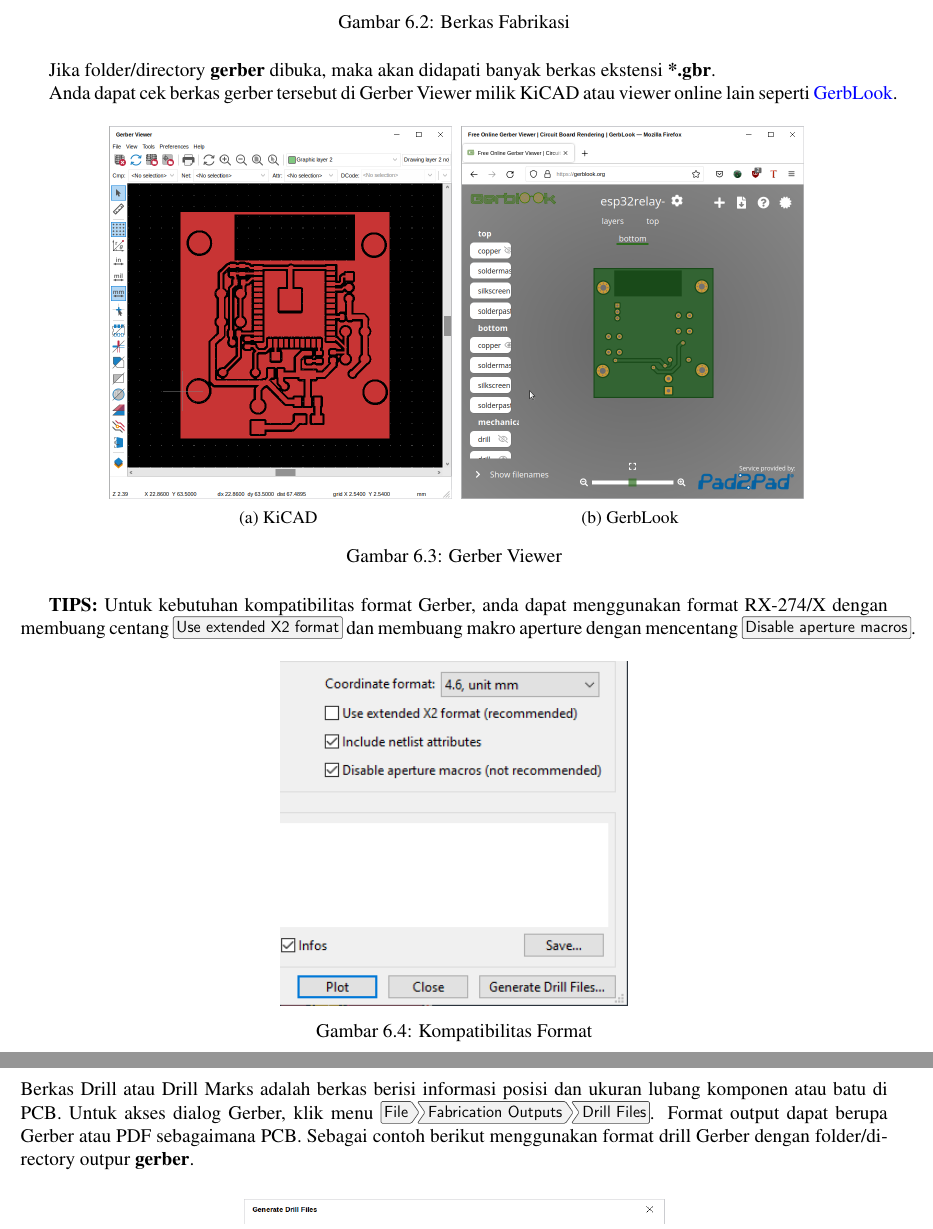
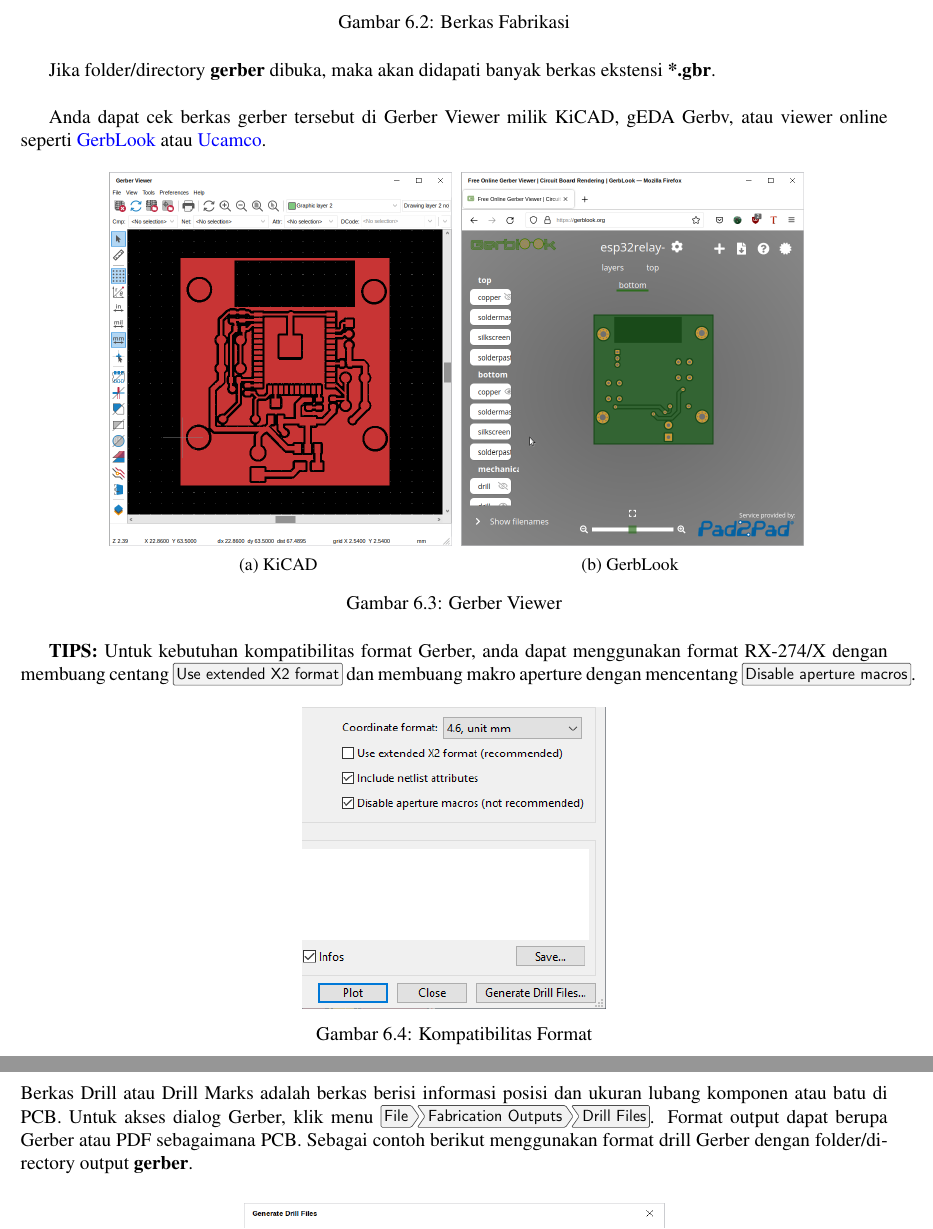
Before and after one commit to mekatronik-achmadi/my_latexbook, a LaTeX book (Modul/KiCAD/kicad.tex): two parts of pages 58 and 59 of 63, joined at a grey line, cut so that both start at the same text. Compiled offline with pdfLaTeX.

Commit message:
Gerber Viewer

```diff
--- a/Modul/KiCAD/kicad.tex
+++ b/Modul/KiCAD/kicad.tex
@@ -1408,9 +1408,10 @@
 		\caption{Berkas Fabrikasi}
 	\end{figure}
 
-	Jika folder/directory \textbf{gerber} dibuka, maka akan didapati banyak berkas ekstensi \textbf{*.gbr}.
-
-	Anda dapat cek berkas gerber tersebut di Gerber Viewer milik KiCAD atau viewer online lain seperti \href{https://gerblook.org/}{GerbLook}.
+	Jika folder/directory \textbf{gerber} dibuka, maka akan didapati banyak berkas ekstensi \textbf{*.gbr}.\\
+
+	Anda dapat cek berkas gerber tersebut di Gerber Viewer milik KiCAD, gEDA Gerbv,
+	atau viewer online seperti \href{https://gerblook.org/}{GerbLook} atau \href{https://gerber.ucamco.com/}{Ucamco}.
 
 	\begin{figure}[!ht]
 		\centering
@@ -1430,7 +1431,7 @@
 
 	\begin{figure}[!ht]
 		\centering
-		\includegraphics[width=0.4\textwidth]{images/fab/fab_0_alt}
+		\includegraphics[width=0.35\textwidth]{images/fab/fab_0_alt}
 		\caption{Kompatibilitas Format}
 	\end{figure}
 
@@ -1464,7 +1465,7 @@
 	Berkas Drill atau Drill Marks adalah berkas berisi informasi posisi dan ukuran lubang komponen atau batu di PCB.
 	Untuk akses dialog Gerber, klik menu \menu[,]{File,Fabrication Outputs,Drill Files}.
 	Format output dapat berupa Gerber atau PDF sebagaimana PCB.
-	Sebagai contoh berikut menggunakan format drill Gerber dengan folder/directory outpur \textbf{gerber}.
+	Sebagai contoh berikut menggunakan format drill Gerber dengan folder/directory output \textbf{gerber}.
 
 	\begin{figure}[!ht]
 		\centering
```
